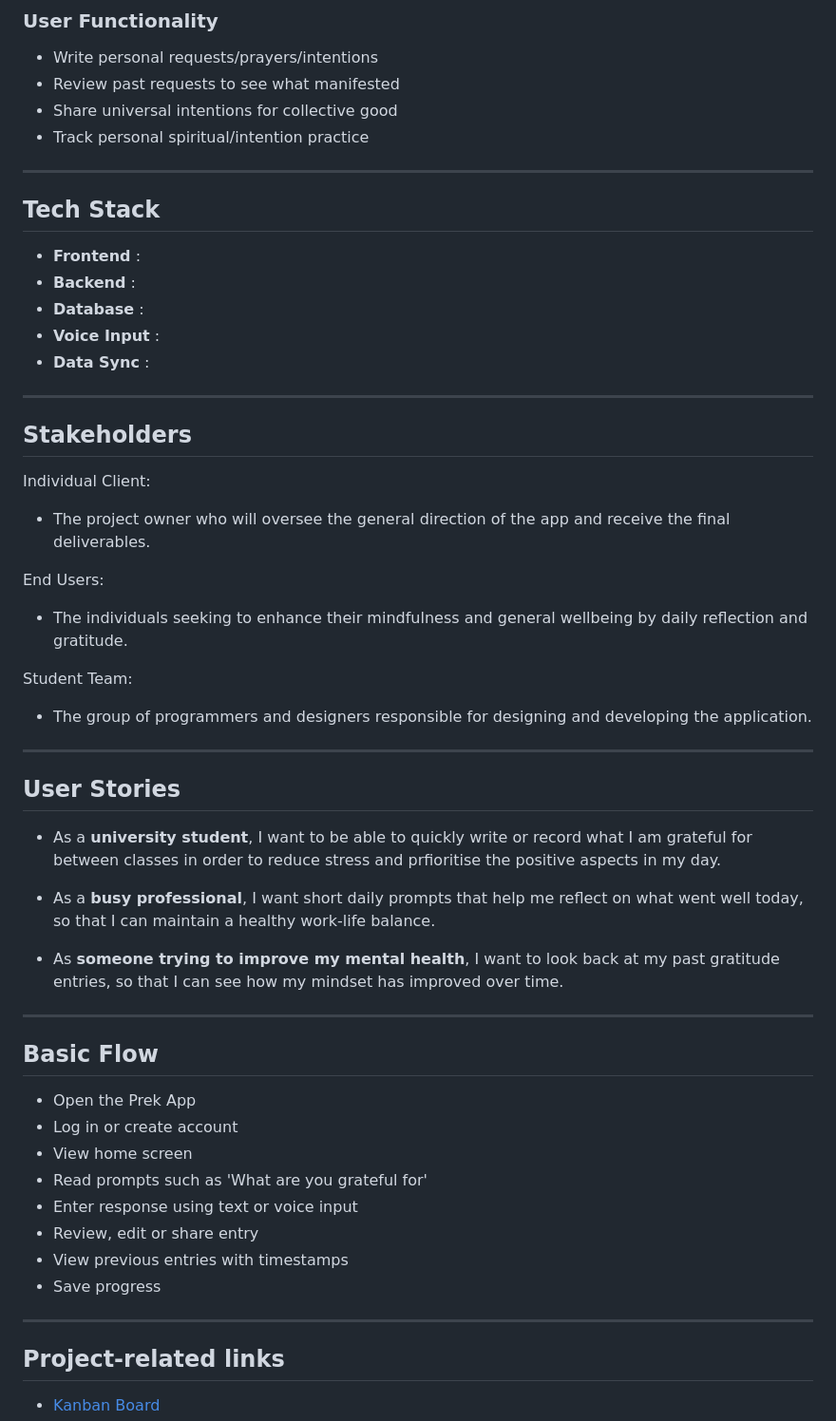
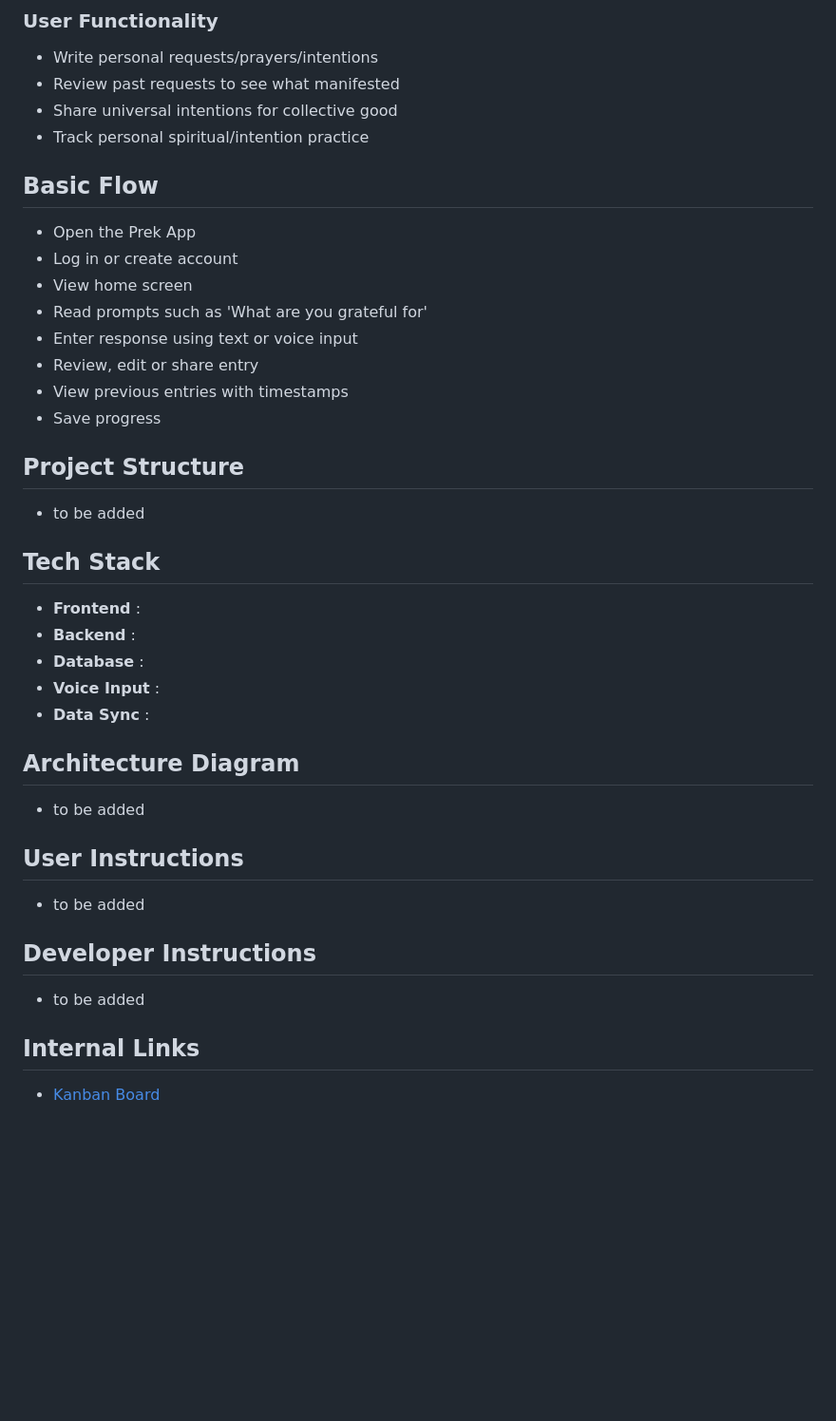
Before and after one commit to LHZZQ/Prek, a Markdown page: README.md, the part around the change printed below. Shown: that part at 95% size. Drawn GitHub-style; blank space fills up the shorter version.

```diff
--- a/README.md
+++ b/README.md
@@ -45,34 +56,6 @@ This repository focuses on
 - Share universal intentions for collective good
 - Track personal spiritual/intention practice
 
----
-
-## Tech Stack
-- **Frontend** :
-- **Backend**  :
-- **Database** :
-- **Voice Input** :
-- **Data Sync** :
-
----
-## Stakeholders
-Individual Client:
-- The project owner who will oversee the general direction of the app and receive the final deliverables.
-
-End Users:
-- The individuals seeking to enhance their mindfulness and general wellbeing by daily reflection and gratitude.
-
-Student Team:
-- The group of programmers and designers responsible for designing and developing the application.
----
-## User Stories
-- As a **university student**, I want to be able to quickly write or record what I am grateful for between classes in order to reduce stress and prfioritise the positive aspects in my day.
-
-- As a **busy professional**, I want short daily prompts that help me reflect on what went well today, so that I can maintain a healthy work-life balance.
-
-- As **someone trying to improve my mental health**, I want to look back at my past gratitude entries, so that I can see how my mindset has improved over time.
-
----
 ## Basic Flow
 - Open the Prek App
 - Log in or create account
@@ -82,6 +65,25 @@ Student Team:
 - Review, edit or share entry
 - View previous entries with timestamps
 - Save progress
----
-## Project-related links
+
+## Project Structure
+- to be added
+
+## Tech Stack
+- **Frontend** :
+- **Backend**  :
+- **Database** :
+- **Voice Input** :
+- **Data Sync** :
+
+## Architecture Diagram
+- to be added
+
+## User Instructions
+- to be added
+
+## Developer Instructions
+- to be added
+
+## Internal Links
 - [Kanban Board](https://github.com/orgs/spe-uob/projects/342)
```
Also changed, not shown: other parts of README.md (+32 -18 lines).
